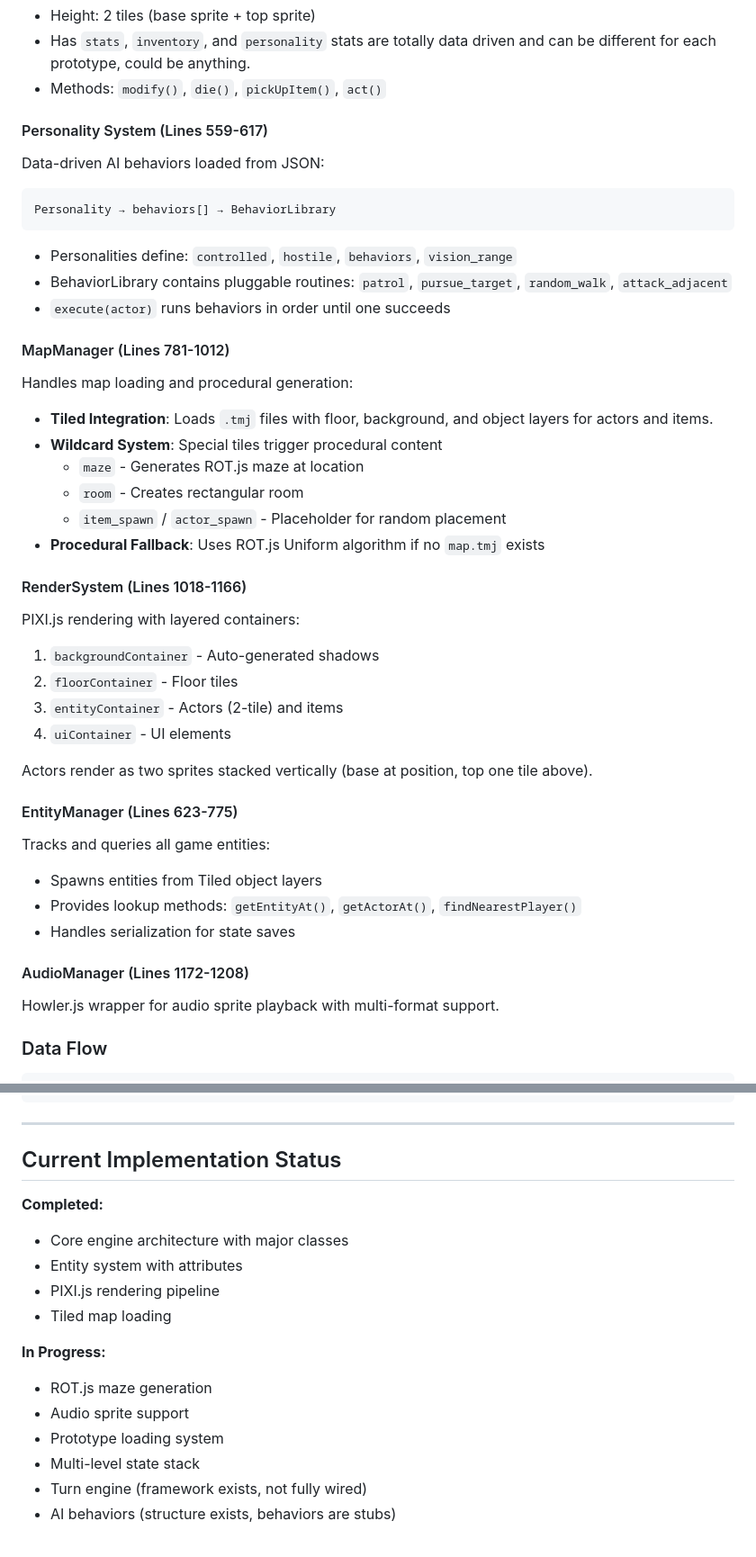
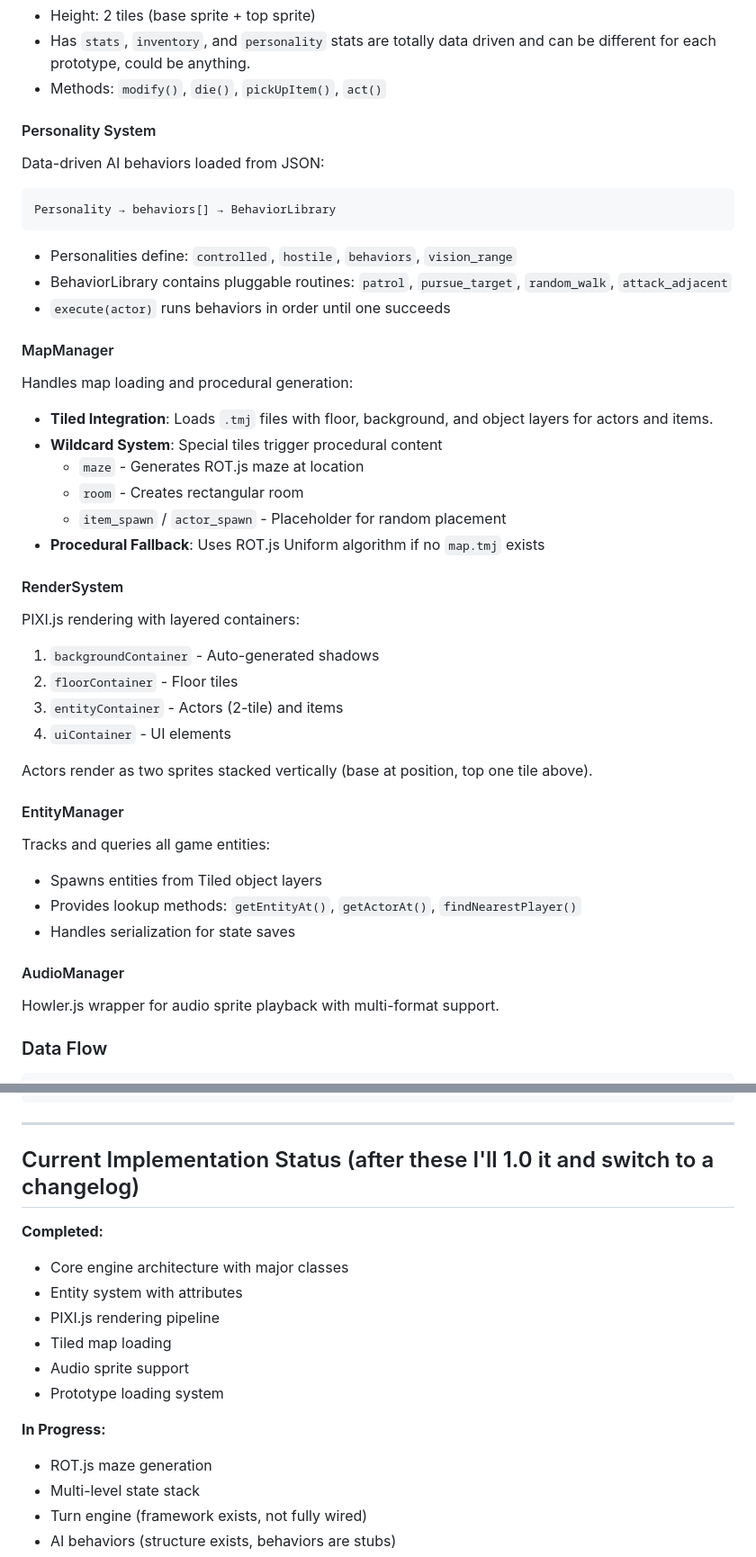
Before and after one commit to Karakasa-Games/Dungeon-Mode-Kit, a Markdown page: README.md, 2 parts joined by grey strips. Shown at 90% size. Rendered like a GitHub page.

```diff
--- a/README.md
+++ b/README.md
@@ -40,7 +40,7 @@ A hierarchical, attribute-based system:
    stats are totally data driven and can be different for each prototype, could be anything.
 - Methods: `modify()`, `die()`, `pickUpItem()`, `act()`
 
-#### Personality System (Lines 559-617)
+#### Personality System
 
 Data-driven AI behaviors loaded from JSON:
 
@@ -52,7 +52,7 @@ Personality → behaviors[] → BehaviorLibrary
 - BehaviorLibrary contains pluggable routines: `patrol`, `pursue_target`, `random_walk`, `attack_adjacent`
 - `execute(actor)` runs behaviors in order until one succeeds
 
-#### MapManager (Lines 781-1012)
+#### MapManager
 
 Handles map loading and procedural generation:
 
@@ -63,7 +63,7 @@ Handles map loading and procedural generation:
   - `item_spawn` / `actor_spawn` - Placeholder for random placement
 - **Procedural Fallback**: Uses ROT.js Uniform algorithm if no `map.tmj` exists
 
-#### RenderSystem (Lines 1018-1166)
+#### RenderSystem
 
 PIXI.js rendering with layered containers:
 
@@ -74,7 +74,7 @@ PIXI.js rendering with layered containers:
 
 Actors render as two sprites stacked vertically (base at position, top one tile above).
 
-#### EntityManager (Lines 623-775)
+#### EntityManager
 
 Tracks and queries all game entities:
 
@@ -82,7 +82,7 @@ Tracks and queries all game entities:
 - Provides lookup methods: `getEntityAt()`, `getActorAt()`, `findNearestPlayer()`
 - Handles serialization for state saves
 
-#### AudioManager (Lines 1172-1208)
+#### AudioManager
 
 Howler.js wrapper for audio sprite playback with multi-format support.
 
@@ -121,7 +121,7 @@ prototypes/        # Game definitions
 
 ---
 
-## Current Implementation Status
+## Current Implementation Status (after these I'll 1.0 it and switch to a changelog)
 
 **Completed:**
 
@@ -129,12 +129,12 @@ prototypes/        # Game definitions
 - Entity system with attributes
 - PIXI.js rendering pipeline
 - Tiled map loading
+- Audio sprite support
+- Prototype loading system
 
 **In Progress:**
 
 - ROT.js maze generation
-- Audio sprite support
-- Prototype loading system
 - Multi-level state stack
 - Turn engine (framework exists, not fully wired)
 - AI behaviors (structure exists, behaviors are stubs)
```
Also changed, not shown: other parts of README.md (+6 -2 lines).
